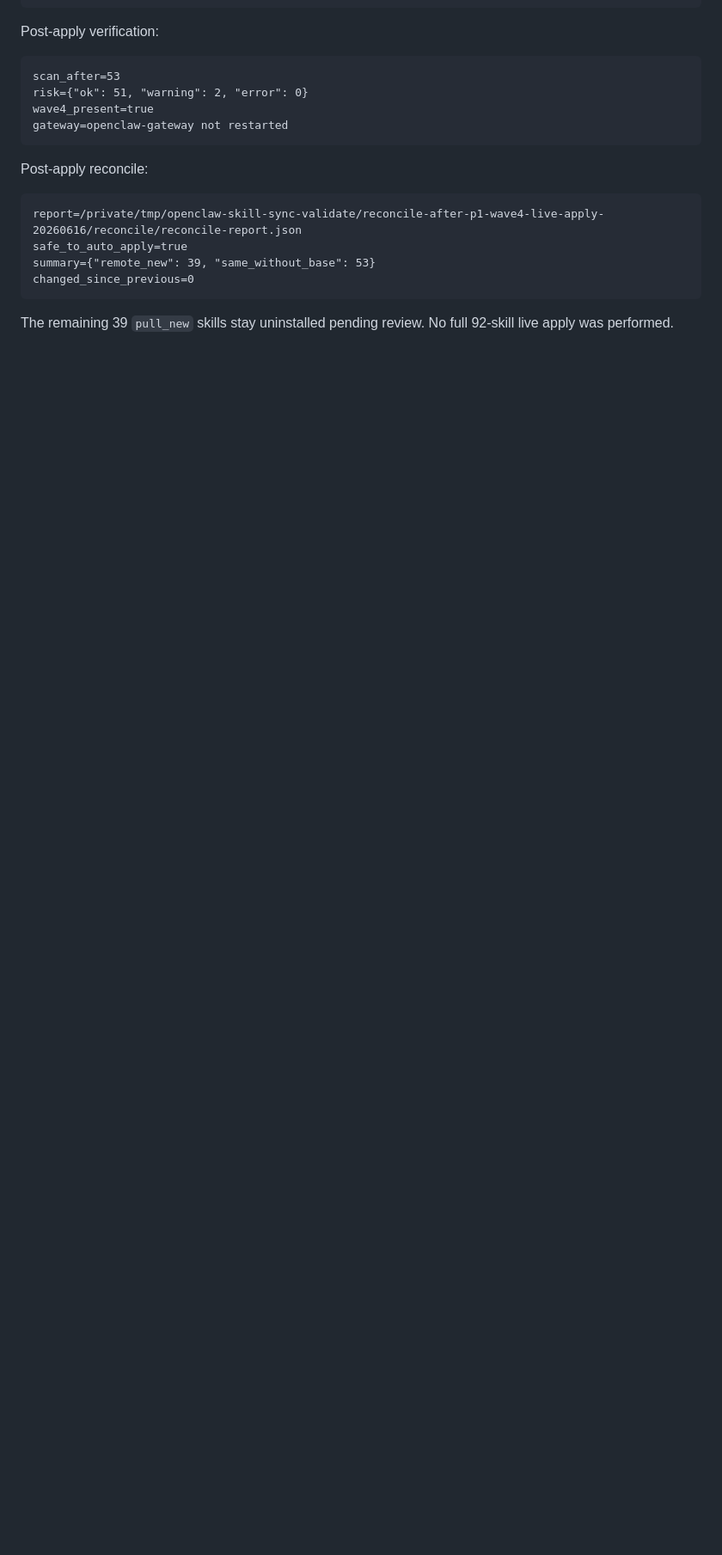
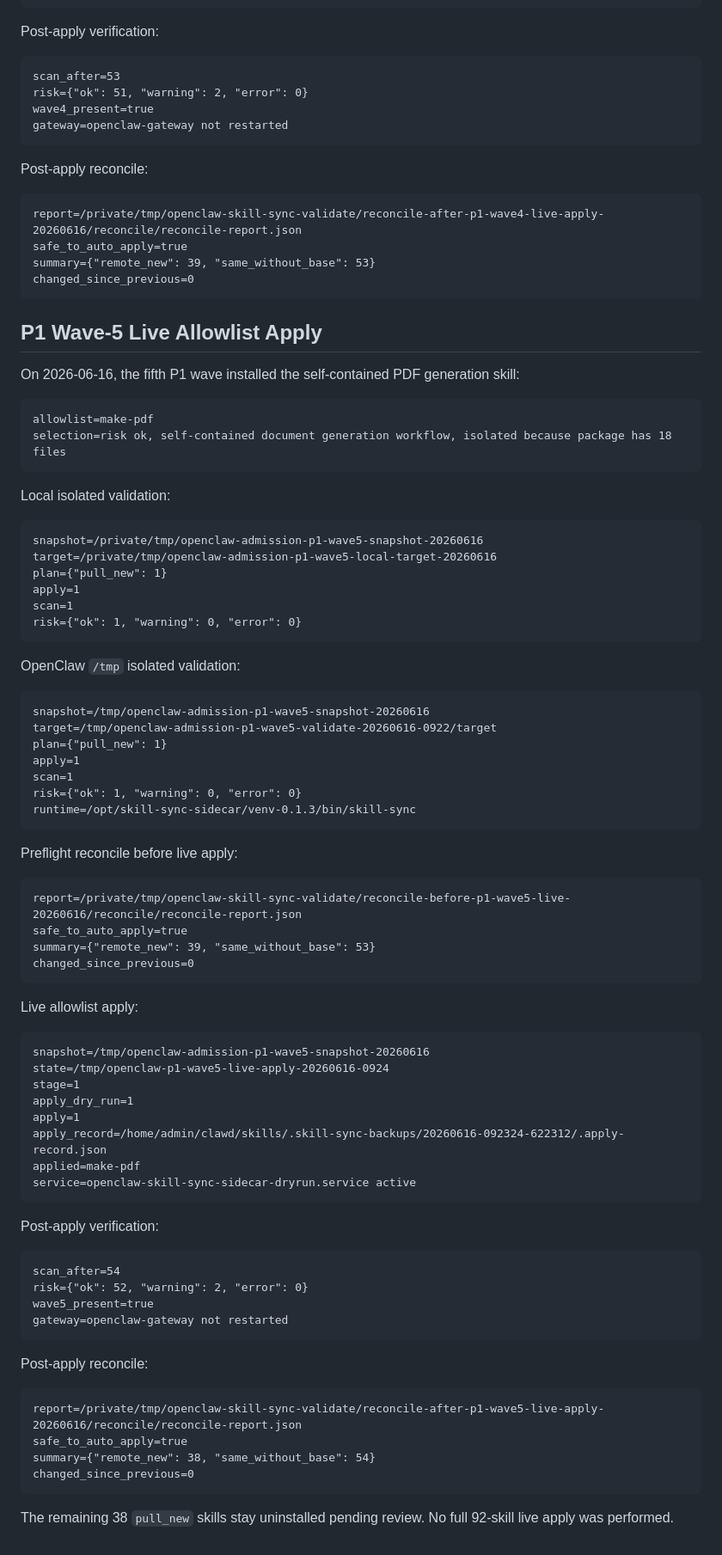
Before and after one commit to commiao/skill-sync-sidecar, a Markdown page: docs/openclaw-admission-20260615.md, the part around the change. Shown at 86% size. Rendered like a GitHub page; blank space fills up the shorter version.

Commit message:
Document OpenClaw P1 wave 5 live apply

````diff
--- a/docs/openclaw-admission-20260615.md
+++ b/docs/openclaw-admission-20260615.md
@@ -632,4 +632,76 @@ summary={"remote_new": 39, "same_without_base": 53}
 changed_since_previous=0
 ```
 
-The remaining 39 `pull_new` skills stay uninstalled pending review. No full 92-skill live apply was performed.
+## P1 Wave-5 Live Allowlist Apply
+
+On 2026-06-16, the fifth P1 wave installed the self-contained PDF generation skill:
+
+```text
+allowlist=make-pdf
+selection=risk ok, self-contained document generation workflow, isolated because package has 18 files
+```
+
+Local isolated validation:
+
+```text
+snapshot=/private/tmp/openclaw-admission-p1-wave5-snapshot-20260616
+target=/private/tmp/openclaw-admission-p1-wave5-local-target-20260616
+plan={"pull_new": 1}
+apply=1
+scan=1
+risk={"ok": 1, "warning": 0, "error": 0}
+```
+
+OpenClaw `/tmp` isolated validation:
+
+```text
+snapshot=/tmp/openclaw-admission-p1-wave5-snapshot-20260616
+target=/tmp/openclaw-admission-p1-wave5-validate-20260616-0922/target
+plan={"pull_new": 1}
+apply=1
+scan=1
+risk={"ok": 1, "warning": 0, "error": 0}
+runtime=/opt/skill-sync-sidecar/venv-0.1.3/bin/skill-sync
+```
+
+Preflight reconcile before live apply:
+
+```text
+report=/private/tmp/openclaw-skill-sync-validate/reconcile-before-p1-wave5-live-20260616/reconcile/reconcile-report.json
+safe_to_auto_apply=true
+summary={"remote_new": 39, "same_without_base": 53}
+changed_since_previous=0
+```
+
+Live allowlist apply:
+
+```text
+snapshot=/tmp/openclaw-admission-p1-wave5-snapshot-20260616
+state=/tmp/openclaw-p1-wave5-live-apply-20260616-0924
+stage=1
+apply_dry_run=1
+apply=1
+apply_record=/home/admin/clawd/skills/.skill-sync-backups/20260616-092324-622312/.apply-record.json
+applied=make-pdf
+service=openclaw-skill-sync-sidecar-dryrun.service active
+```
+
+Post-apply verification:
+
+```text
+scan_after=54
+risk={"ok": 52, "warning": 2, "error": 0}
+wave5_present=true
+gateway=openclaw-gateway not restarted
+```
+
+Post-apply reconcile:
+
+```text
+report=/private/tmp/openclaw-skill-sync-validate/reconcile-after-p1-wave5-live-apply-20260616/reconcile/reconcile-report.json
+safe_to_auto_apply=true
+summary={"remote_new": 38, "same_without_base": 54}
+changed_since_previous=0
+```
+
+The remaining 38 `pull_new` skills stay uninstalled pending review. No full 92-skill live apply was performed.
````
Also changed, not shown: docs/acceptance-report.md (+64 -1 lines), docs/operations.md (+18 -6 lines).
